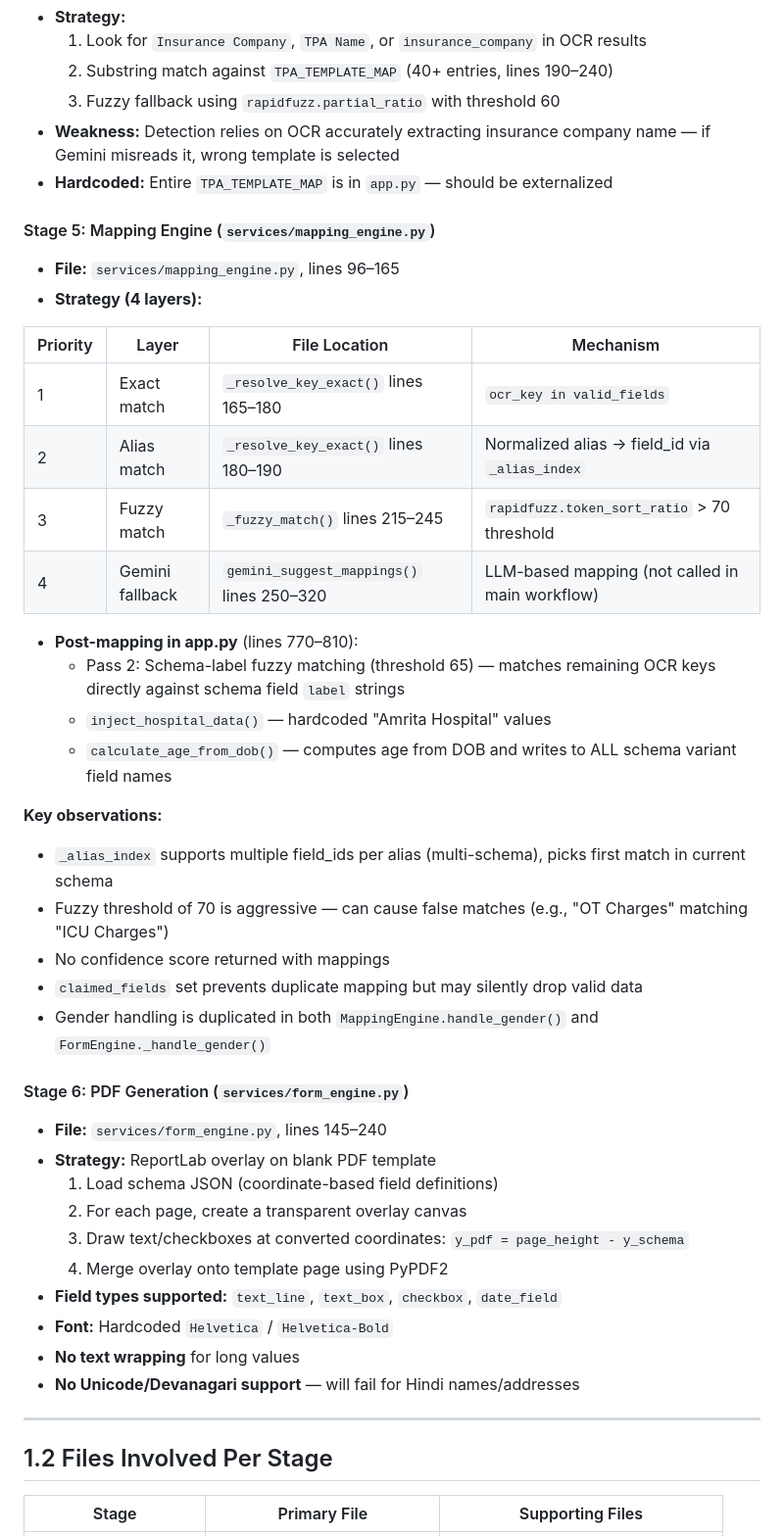
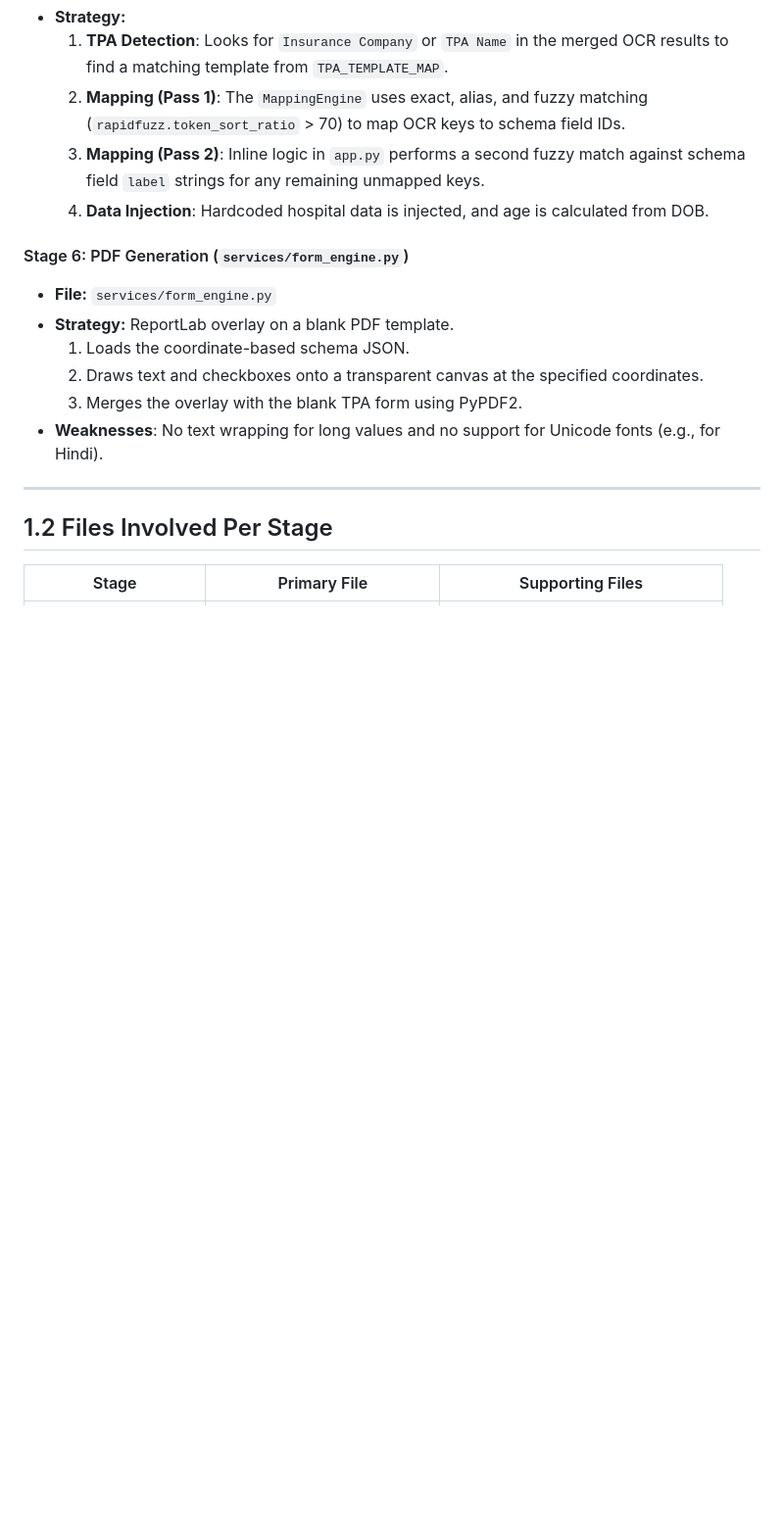
Before and after one commit to Pr1ncePS2002/PreAUTH-new, a Markdown page: ARCHITECTURE_ANALYSIS.md, the part around one of its changes. Shown at 98% size. GitHub-like rendering; blank space fills up the shorter version.

```diff
--- a/ARCHITECTURE_ANALYSIS.md
+++ b/ARCHITECTURE_ANALYSIS.md
@@ -107,44 +126,16 @@
 - **Strategy:**
-  1. Look for `Insurance Company`, `TPA Name`, or `insurance_company` in OCR results
-  2. Substring match against `TPA_TEMPLATE_MAP` (40+ entries, lines 190–240)
-  3. Fuzzy fallback using `rapidfuzz.partial_ratio` with threshold 60
-- **Weakness:** Detection relies on OCR accurately extracting insurance company name — if Gemini misreads it, wrong template is selected
-- **Hardcoded:** Entire `TPA_TEMPLATE_MAP` is in `app.py` — should be externalized
-
-#### Stage 5: Mapping Engine (`services/mapping_engine.py`)
-- **File:** `services/mapping_engine.py`, lines 96–165
-- **Strategy (4 layers):**
-
-| Priority | Layer | File Location | Mechanism |
-|----------|-------|---------------|-----------|
-| 1 | Exact match | `_resolve_key_exact()` lines 165–180 | `ocr_key in valid_fields` |
-| 2 | Alias match | `_resolve_key_exact()` lines 180–190 | Normalized alias → field_id via `_alias_index` |
-| 3 | Fuzzy match | `_fuzzy_match()` lines 215–245 | `rapidfuzz.token_sort_ratio` > 70 threshold |
-| 4 | Gemini fallback | `gemini_suggest_mappings()` lines 250–320 | LLM-based mapping (not called in main workflow) |
-
-- **Post-mapping in app.py** (lines 770–810):
-  - Pass 2: Schema-label fuzzy matching (threshold 65) — matches remaining OCR keys directly against schema field `label` strings
-  - `inject_hospital_data()` — hardcoded "Amrita Hospital" values
-  - `calculate_age_from_dob()` — computes age from DOB and writes to ALL schema variant field names
-
-**Key observations:**
-- `_alias_index` supports multiple field_ids per alias (multi-schema), picks first match in current schema
-- Fuzzy threshold of 70 is aggressive — can cause false matches (e.g., "OT Charges" matching "ICU Charges")
-- No confidence score returned with mappings
-- `claimed_fields` set prevents duplicate mapping but may silently drop valid data
-- Gender handling is duplicated in both `MappingEngine.handle_gender()` and `FormEngine._handle_gender()`
+  1. **TPA Detection**: Looks for `Insurance Company` or `TPA Name` in the merged OCR results to find a matching template from `TPA_TEMPLATE_MAP`.
+  2. **Mapping (Pass 1)**: The `MappingEngine` uses exact, alias, and fuzzy matching (`rapidfuzz.token_sort_ratio` > 70) to map OCR keys to schema field IDs.
+  3. **Mapping (Pass 2)**: Inline logic in `app.py` performs a second fuzzy match against schema field `label` strings for any remaining unmapped keys.
+  4. **Data Injection**: Hardcoded hospital data is injected, and age is calculated from DOB.
 
 #### Stage 6: PDF Generation (`services/form_engine.py`)
-- **File:** `services/form_engine.py`, lines 145–240
-- **Strategy:** ReportLab overlay on blank PDF template
-  1. Load schema JSON (coordinate-based field definitions)
-  2. For each page, create a transparent overlay canvas
-  3. Draw text/checkboxes at converted coordinates: `y_pdf = page_height - y_schema`
-  4. Merge overlay onto template page using PyPDF2
-- **Field types supported:** `text_line`, `text_box`, `checkbox`, `date_field`
-- **Font:** Hardcoded `Helvetica` / `Helvetica-Bold`
-- **No text wrapping** for long values
-- **No Unicode/Devanagari support** — will fail for Hindi names/addresses
+- **File:** `services/form_engine.py`
+- **Strategy:** ReportLab overlay on a blank PDF template.
+  1. Loads the coordinate-based schema JSON.
+  2. Draws text and checkboxes onto a transparent canvas at the specified coordinates.
+  3. Merges the overlay with the blank TPA form using PyPDF2.
+- **Weaknesses**: No text wrapping for long values and no support for Unicode fonts (e.g., for Hindi).
 
 ---
 
```
Also changed, not shown: other parts of ARCHITECTURE_ANALYSIS.md (+63 -44 lines), COPILOT_CONTEXT.md (+16 -11 lines), PRODUCTION_PLAN.md (+37 -6 lines).
